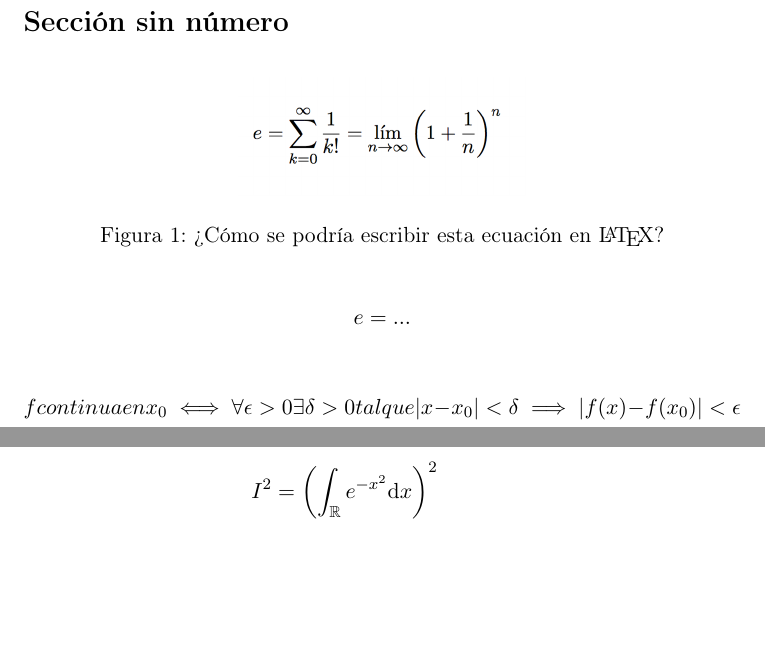
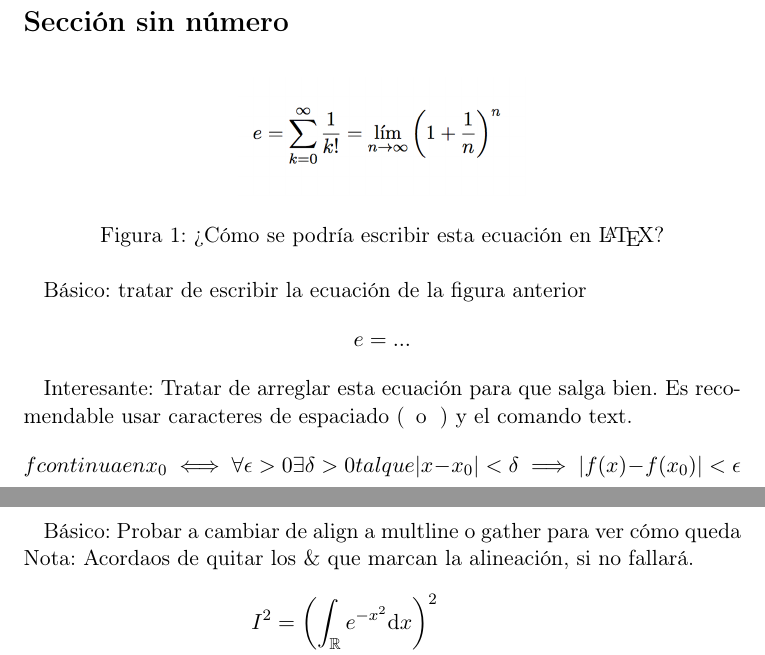
Before and after one commit to gjulianm/LaTeX-Git, a LaTeX document (ejercicios.tex): two parts of pages 1 and 2 of 2, joined at a grey line, cut so that both start at the same text, the shorter picture padded with empty space. Compiled offline with pdfLaTeX.

Commit message:
De comentarios a texto en el PDF

```diff
--- a/ejercicios.tex
+++ b/ejercicios.tex
@@ -72,15 +72,15 @@ no cambia de párrafo.
 \label{fig:ecuacion}
 \end{figure}
 
-% Básico: tratar de escribir la ecuación de la figura anterior
+Básico: tratar de escribir la ecuación de la figura anterior
 \[ e = ... \]
 
-% Interesante: Tratar de arreglar esta ecuación para que salga bien.
-% Es recomendable usar caracteres de espaciado (\, o \;) y comandos de texto
+Interesante: Tratar de arreglar esta ecuación para que salga bien.
+Es recomendable usar caracteres de espaciado (\, o \;) y el comando text.
 \[ f continua en x_0 \iff \forall \epsilon > 0 \exists \delta > 0 tal que |x - x_0| < \delta \implies |f(x) - f(x_0)| < \epsilon \]
 
-% Básico: Probar a cambiar de align a multline o gather para ver cómo queda
-% Nota: Acordaos de quitar los & que marcan la alineación, si no fallará.
+Básico: Probar a cambiar de align a multline o gather para ver cómo queda
+Nota: Acordaos de quitar los \& que marcan la alineación, si no fallará.
 \begin{align*} I^2 &=
 	\left(\int_{\mathbb{R}} e^{-x^2} \mathrm{d}x\right)^2 \\
 	&= \iint_{\mathbb{R}^2} e^{-(x^2+y^2)} \mathrm{d}x \mathrm{d}y \\
```
